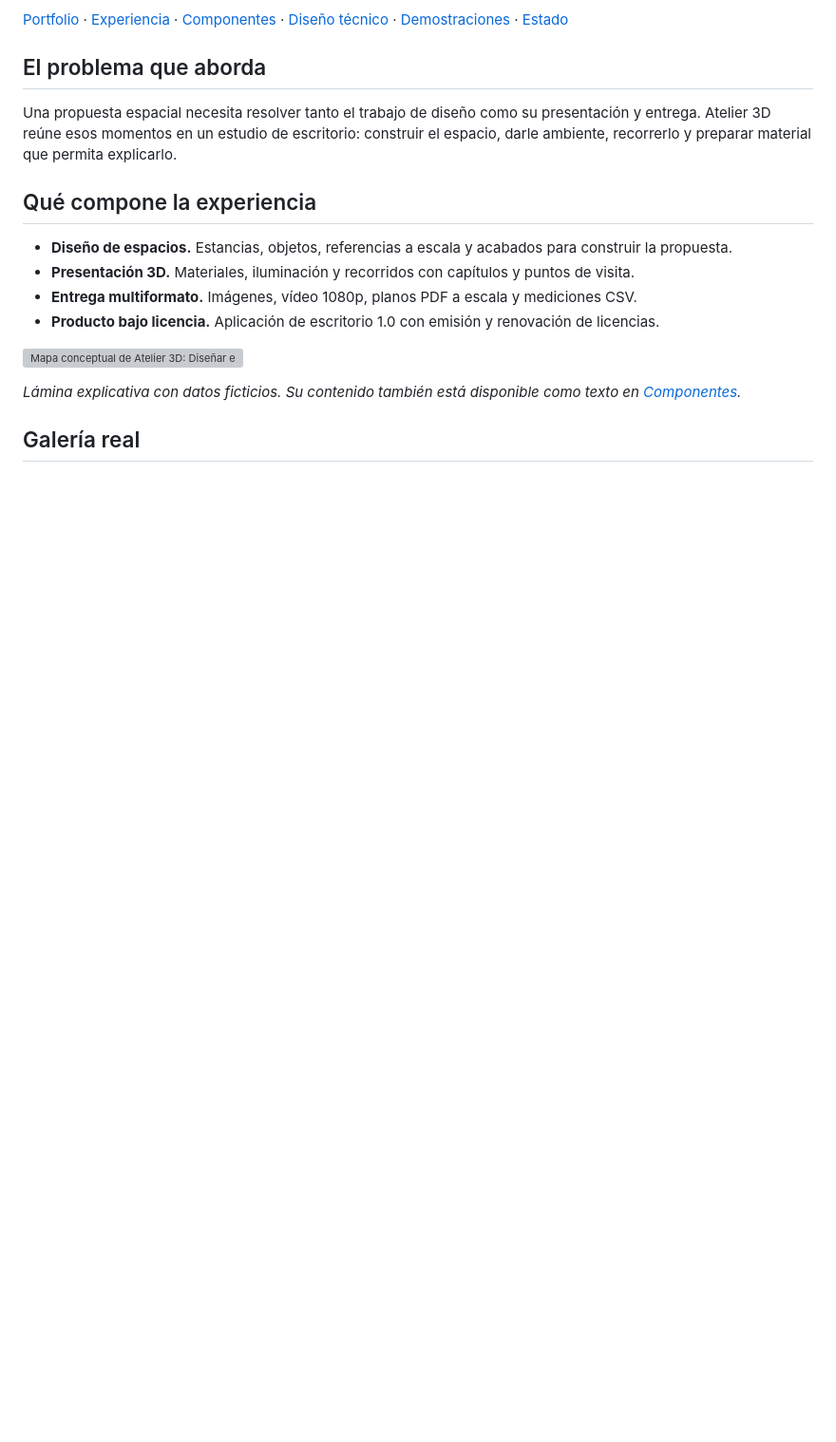
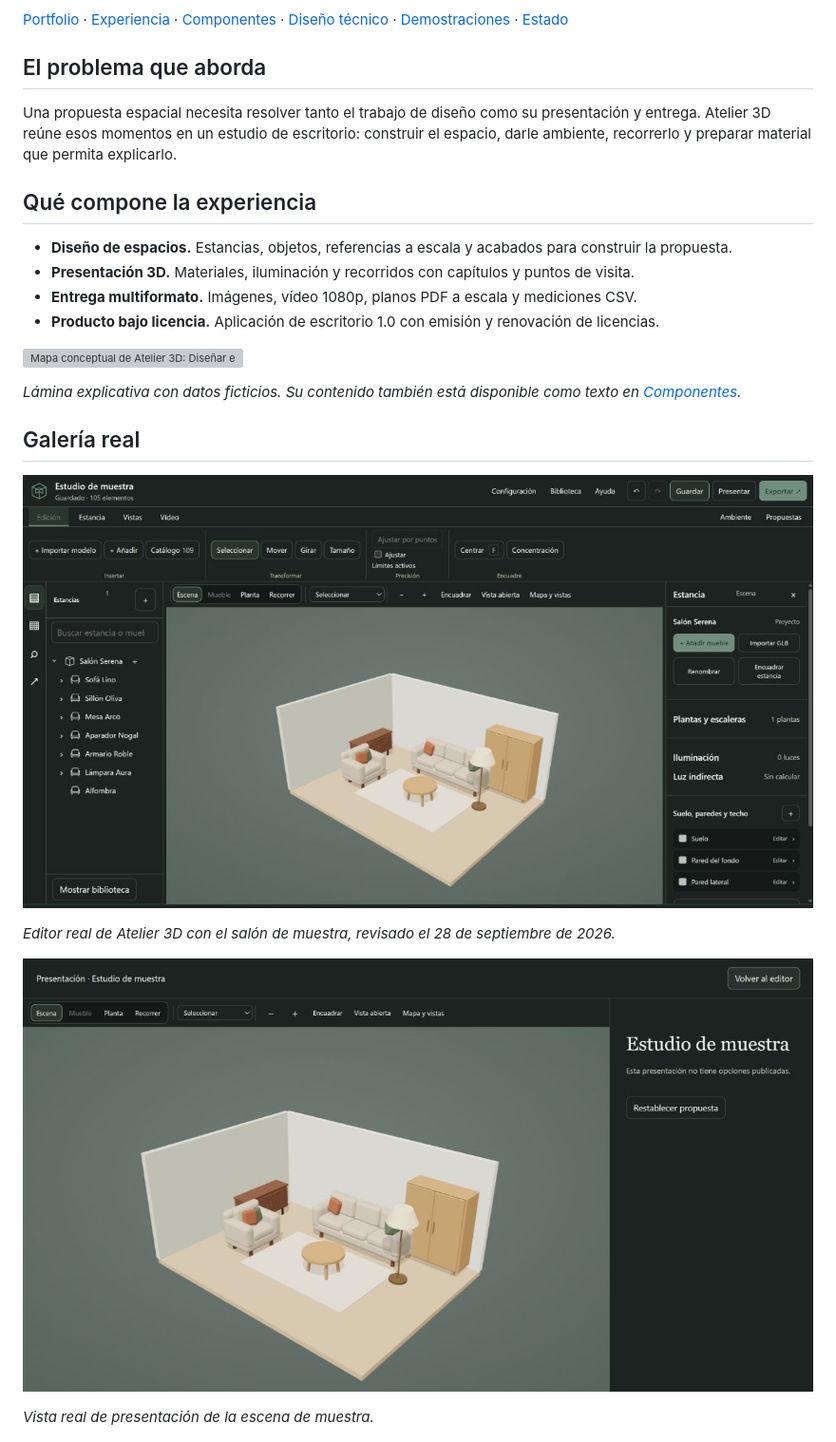
Before and after one commit to calinrus-dev/atelier-3d-showcase, a Markdown page: README.md, the part around the change. Shown at 95% size. GitHub-like rendering; pictures changed too: assets/editor-real.png (added), assets/presentacion-real.png (added); blank space fills up the shorter version; grey boxes are pictures that could not be loaded.

Commit message:
docs: presentar el valor del producto y su estado real

```diff
--- a/README.md
+++ b/README.md
@@ -28,6 +28,14 @@ Una propuesta espacial necesita resolver tanto el trabajo de diseño como su pre
 
 ## Galería real
 
+![Editor real de Atelier 3D con el salón de muestra, revisado el 28 de septiembre de 2026.](assets/editor-real.png)
+
+*Editor real de Atelier 3D con el salón de muestra, revisado el 28 de septiembre de 2026.*
+
+![Vista real de presentación de la escena de muestra.](assets/presentacion-real.png)
+
+*Vista real de presentación de la escena de muestra.*
+
 ![Render real de un piso de muestra incluido en una entrega del proyecto.](assets/piso-muestra.png)
 
 *Render real de un piso de muestra incluido en una entrega del proyecto.*
```
Also changed, not shown: docs/DEMOSTRACIONES.md (+9 -1 lines), docs/ESTADO.md (+1 -1 lines).
